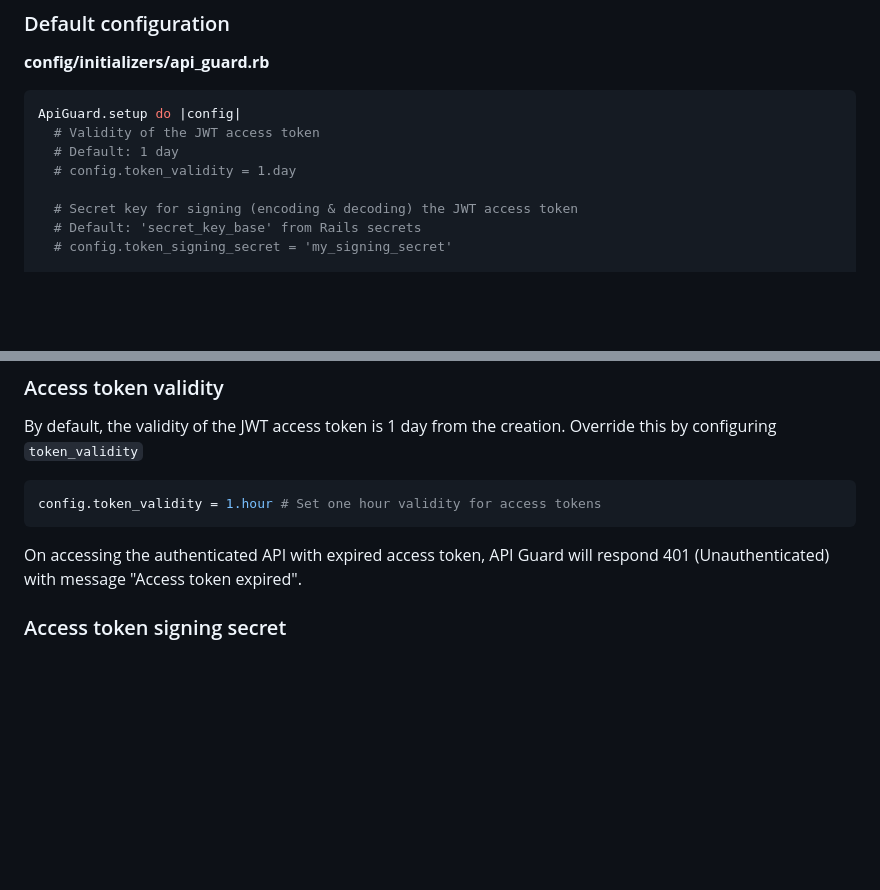
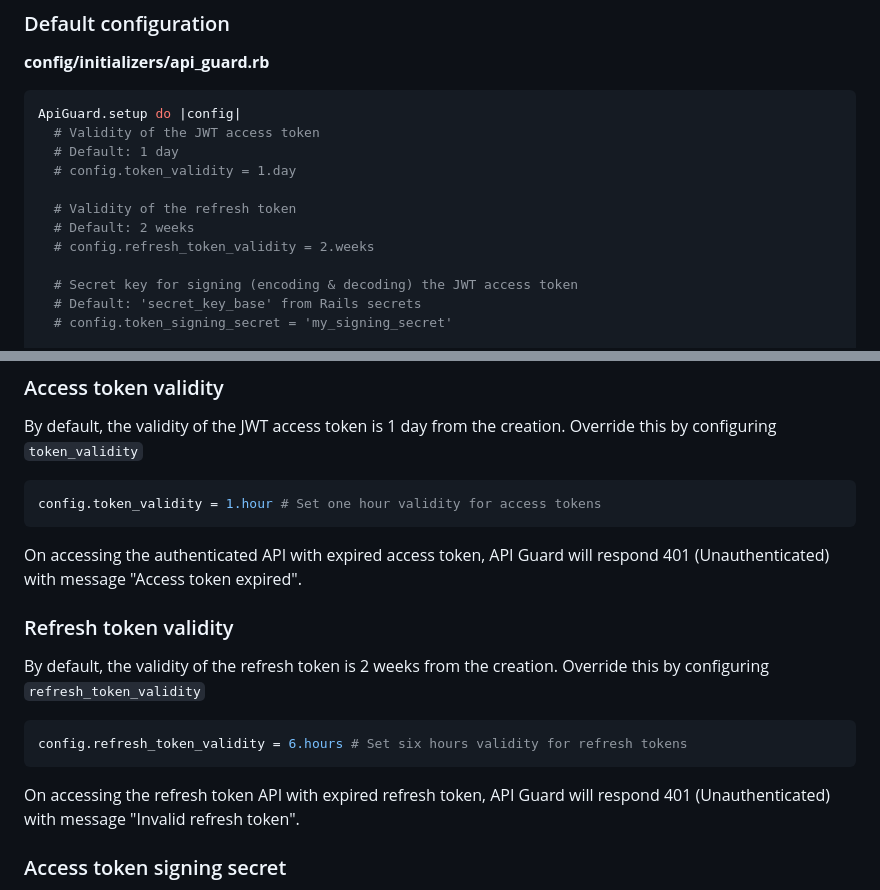
Before and after one commit to Gokul595/api_guard, a Markdown page: README.md, 2 parts joined by grey strips. Rendered like a GitHub page; blank space fills up the shorter version.

Commit message:
Update README with refresh token validity configuration

````diff
--- a/README.md
+++ b/README.md
@@ -365,6 +365,10 @@ ApiGuard.setup do |config|
   # Default: 1 day
   # config.token_validity = 1.day
 
+  # Validity of the refresh token
+  # Default: 2 weeks
+  # config.refresh_token_validity = 2.weeks
+
   # Secret key for signing (encoding & decoding) the JWT access token
   # Default: 'secret_key_base' from Rails secrets
   # config.token_signing_secret = 'my_signing_secret'
@@ -389,6 +393,18 @@ config.token_validity = 1.hour # Set one hour validity for access tokens
 
 On accessing the authenticated API with expired access token, API Guard will respond 401 (Unauthenticated) with message
 "Access token expired".
+
+
+### Refresh token validity
+
+By default, the validity of the refresh token is 2 weeks from the creation. Override this by configuring `refresh_token_validity`
+
+```ruby
+config.refresh_token_validity = 6.hours # Set six hours validity for refresh tokens
+```
+
+On accessing the refresh token API with expired refresh token, API Guard will respond 401 (Unauthenticated) with message
+"Invalid refresh token".
 
 ### Access token signing secret
 
````
